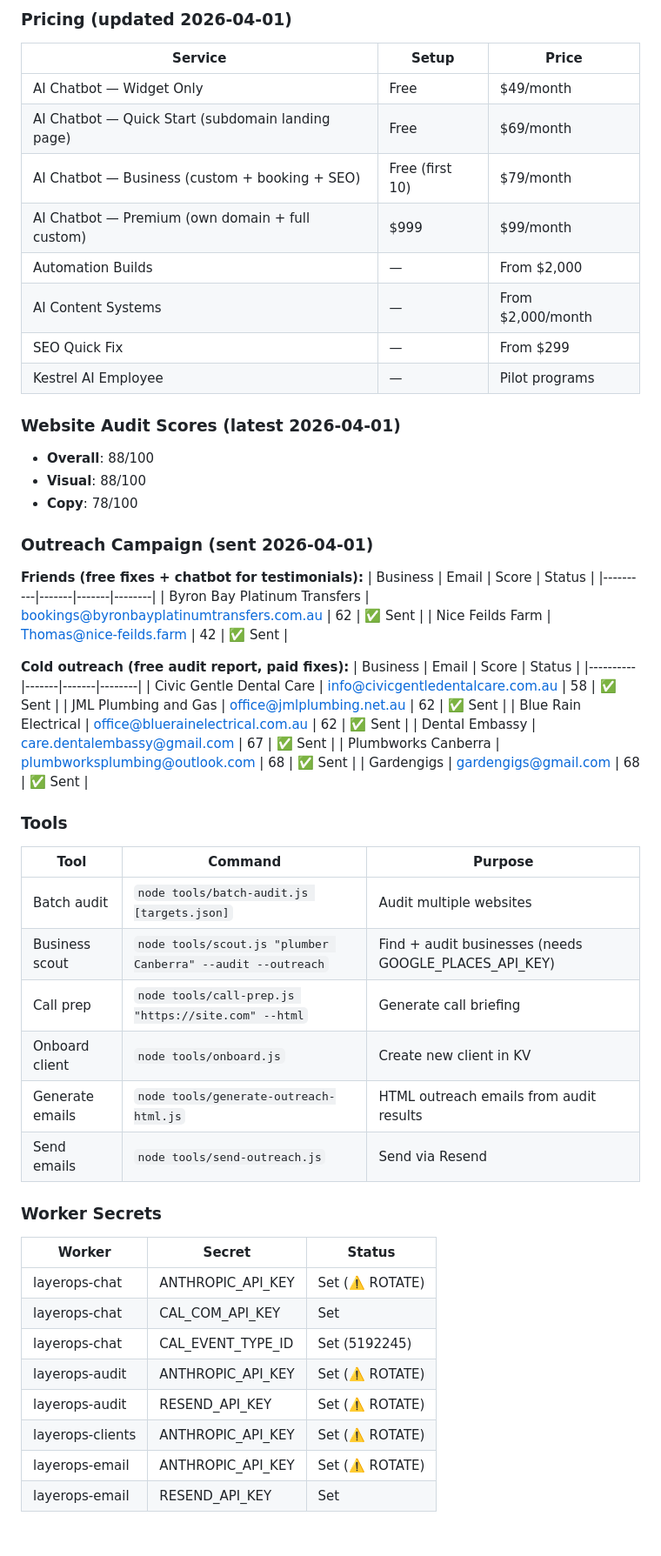
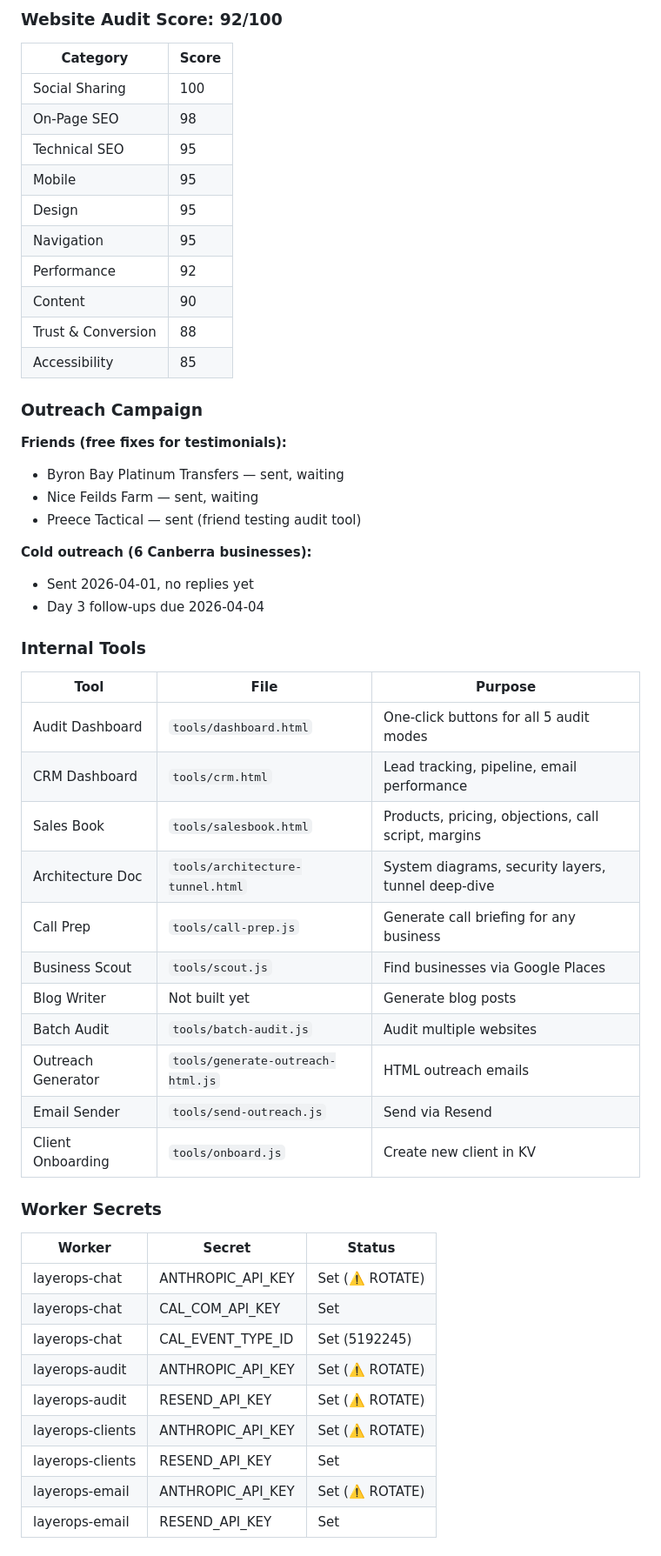
Before and after one commit to jarekpiot/layerops-site, a Markdown page: STATE.md, the part around one of its changes. Shown at 87% size. Drawn GitHub-style.

```diff
--- a/STATE.md
+++ b/STATE.md
@@ -56,47 +59,42 @@ type: project
 
-### Pricing (updated 2026-04-01)
-| Service | Setup | Price |
-|---------|-------|-------|
-| AI Chatbot — Widget Only | Free | $49/month |
-| AI Chatbot — Quick Start (subdomain landing page) | Free | $69/month |
-| AI Chatbot — Business (custom + booking + SEO) | Free (first 10) | $79/month |
-| AI Chatbot — Premium (own domain + full custom) | $999 | $99/month |
-| Automation Builds | — | From $2,000 |
-| AI Content Systems | — | From $2,000/month |
-| SEO Quick Fix | — | From $299 |
-| Kestrel AI Employee | — | Pilot programs |
+### Website Audit Score: 92/100
+| Category | Score |
+|----------|-------|
+| Social Sharing | 100 |
+| On-Page SEO | 98 |
+| Technical SEO | 95 |
+| Mobile | 95 |
+| Design | 95 |
+| Navigation | 95 |
+| Performance | 92 |
+| Content | 90 |
+| Trust & Conversion | 88 |
+| Accessibility | 85 |
 
-### Website Audit Scores (latest 2026-04-01)
-- **Overall**: 88/100
-- **Visual**: 88/100
-- **Copy**: 78/100
+### Outreach Campaign
+**Friends (free fixes for testimonials):**
+- Byron Bay Platinum Transfers — sent, waiting
+- Nice Feilds Farm — sent, waiting
+- Preece Tactical — sent (friend testing audit tool)
 
-### Outreach Campaign (sent 2026-04-01)
-**Friends (free fixes + chatbot for testimonials):**
-| Business | Email | Score | Status |
-|----------|-------|-------|--------|
-| Byron Bay Platinum Transfers | bookings@byronbayplatinumtransfers.com.au | 62 | ✅ Sent |
-| Nice Feilds Farm | Thomas@nice-feilds.farm | 42 | ✅ Sent |
+**Cold outreach (6 Canberra businesses):**
+- Sent 2026-04-01, no replies yet
+- Day 3 follow-ups due 2026-04-04
 
-**Cold outreach (free audit report, paid fixes):**
-| Business | Email | Score | Status |
-|----------|-------|-------|--------|
-| Civic Gentle Dental Care | info@civicgentledentalcare.com.au | 58 | ✅ Sent |
-| JML Plumbing and Gas | office@jmlplumbing.net.au | 62 | ✅ Sent |
-| Blue Rain Electrical | office@bluerainelectrical.com.au | 62 | ✅ Sent |
-| Dental Embassy | care.dentalembassy@gmail.com | 67 | ✅ Sent |
-| Plumbworks Canberra | plumbworksplumbing@outlook.com | 68 | ✅ Sent |
-| Gardengigs | gardengigs@gmail.com | 68 | ✅ Sent |
-
-### Tools
-| Tool | Command | Purpose |
-|------|---------|---------|
-| Batch audit | `node tools/batch-audit.js [targets.json]` | Audit multiple websites |
-| Business scout | `node tools/scout.js "plumber Canberra" --audit --outreach` | Find + audit businesses (needs GOOGLE_PLACES_API_KEY) |
-| Call prep | `node tools/call-prep.js "https://site.com" --html` | Generate call briefing |
-| Onboard client | `node tools/onboard.js` | Create new client in KV |
-| Generate emails | `node tools/generate-outreach-html.js` | HTML outreach emails from audit results |
-| Send emails | `node tools/send-outreach.js` | Send via Resend |
+### Internal Tools
+| Tool | File | Purpose |
+|------|------|---------|
+| Audit Dashboard | `tools/dashboard.html` | One-click buttons for all 5 audit modes |
+| CRM Dashboard | `tools/crm.html` | Lead tracking, pipeline, email performance |
+| Sales Book | `tools/salesbook.html` | Products, pricing, objections, call script, margins |
+| Architecture Doc | `tools/architecture-tunnel.html` | System diagrams, security layers, tunnel deep-dive |
+| Call Prep | `tools/call-prep.js` | Generate call briefing for any business |
+| Business Scout | `tools/scout.js` | Find businesses via Google Places |
+| Blog Writer | Not built yet | Generate blog posts |
+| Batch Audit | `tools/batch-audit.js` | Audit multiple websites |
+| Outreach Generator | `tools/generate-outreach-html.js` | HTML outreach emails |
+| Email Sender | `tools/send-outreach.js` | Send via Resend |
+| Client Onboarding | `tools/onboard.js` | Create new client in KV |
 
 ### Worker Secrets
 | Worker | Secret | Status |
@@ -107,6 +105,7 @@ type: project
 | layerops-audit | ANTHROPIC_API_KEY | Set (⚠️ ROTATE) |
 | layerops-audit | RESEND_API_KEY | Set (⚠️ ROTATE) |
 | layerops-clients | ANTHROPIC_API_KEY | Set (⚠️ ROTATE) |
+| layerops-clients | RESEND_API_KEY | Set |
 | layerops-email | ANTHROPIC_API_KEY | Set (⚠️ ROTATE) |
 | layerops-email | RESEND_API_KEY | Set |
 
```
Also changed, not shown: other parts of STATE.md (+56 -51 lines).
